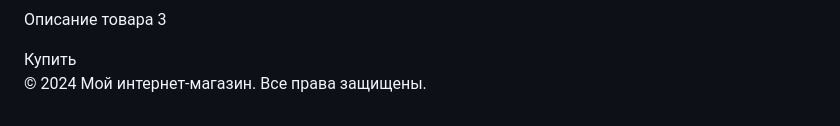
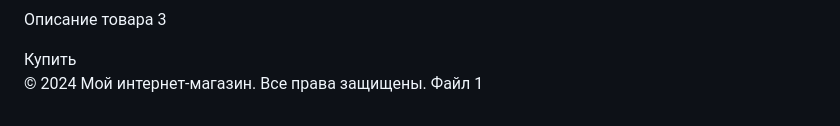
Before and after one commit to Alexey500032/my-shop., a Markdown page: README.md, the part around the change. Rendered like a GitHub page.

```diff
--- a/README.md
+++ b/README.md
@@ -111,7 +111,7 @@
         </div>
     </div>
     <footer>
-        <p>&copy; 2024 Мой интернет-магазин. Все права защищены.</p>
+        <p>&copy; 2024 Мой интернет-магазин. Все права защищены. Файл 1</p>
     </footer>
 </body>
 </html>
```
